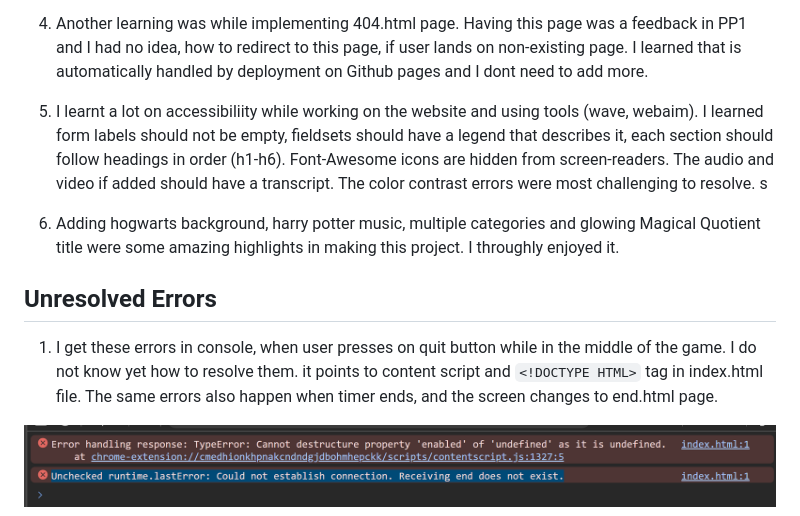
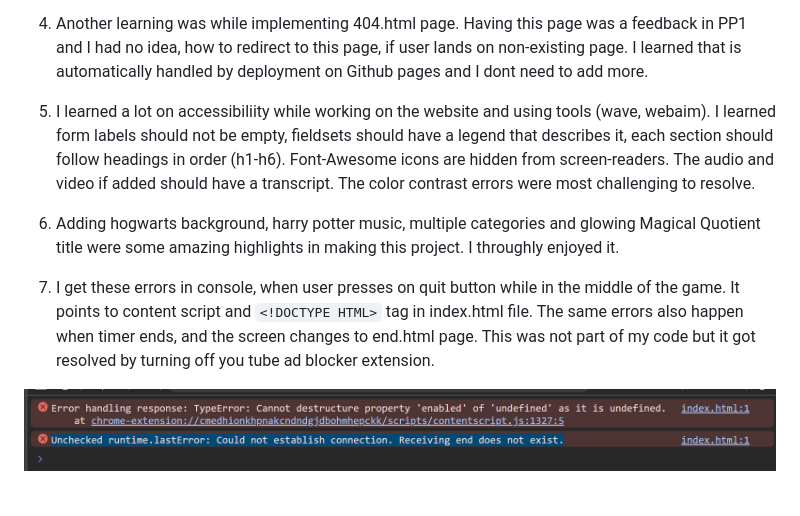
Before and after one commit to hennasingh/Potterville, a Markdown page: testing.md, the part around the change. Rendered like a GitHub page.

Commit message:
testing.md: Fix typo errors and removed unresolved section as it was extension error

```diff
--- a/testing.md
+++ b/testing.md
@@ -276,12 +276,10 @@ There were lot of new learnings, while building this project and I am very proud
 
 4. Another learning was while implementing 404.html page. Having this page was a feedback in PP1 and I had no idea, how to redirect to this page, if user lands on non-existing page. I learned that is automatically handled by deployment on Github pages and I dont need to add more.
 
-5. I learnt a lot on accessibiliity while working on the website and using tools (wave, webaim). I learned form labels should not be empty, fieldsets should have a legend that describes it, each section should follow headings in order (h1-h6). Font-Awesome icons are hidden from screen-readers. The audio and video if added should have a transcript. The color contrast errors were most challenging to resolve. s
+5. I learned a lot on accessibiliity while working on the website and using tools (wave, webaim). I learned form labels should not be empty, fieldsets should have a legend that describes it, each section should follow headings in order (h1-h6). Font-Awesome icons are hidden from screen-readers. The audio and video if added should have a transcript. The color contrast errors were most challenging to resolve.
 
 6. Adding hogwarts background, harry potter music, multiple categories and glowing Magical Quotient title were some amazing highlights in making this project. I throughly enjoyed it.
 
-## Unresolved Errors
-
-1. I get these errors in console, when user presses on quit button while in the middle of the game. I do not know yet how to resolve them. it points to content script and `<!DOCTYPE HTML>` tag in index.html file. The same errors also happen when timer ends, and the screen changes to end.html page.
+7. I get these errors in console, when user presses on quit button while in the middle of the game. It points to content script and `<!DOCTYPE HTML>` tag in index.html file. The same errors also happen when timer ends, and the screen changes to end.html page. This was not part of my code but it got resolved by turning off you tube ad blocker extension.
 
 ![Console Errors- Unresolved](assets/readMeFiles/consoleUnresolved.png)
```
